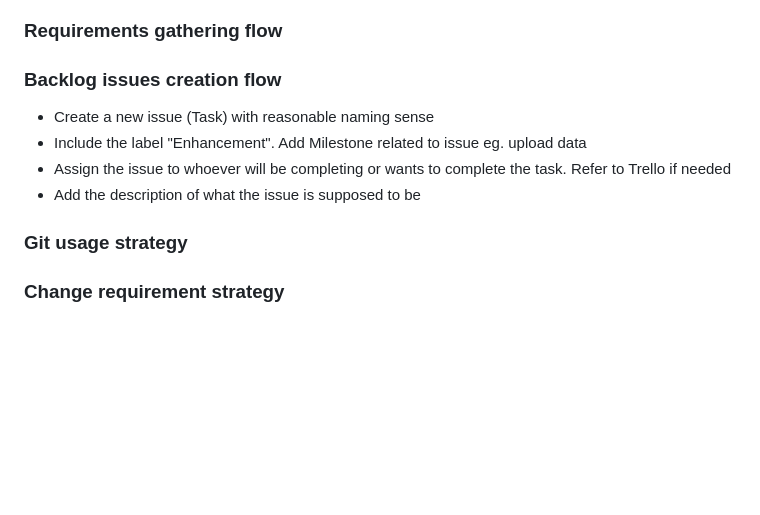
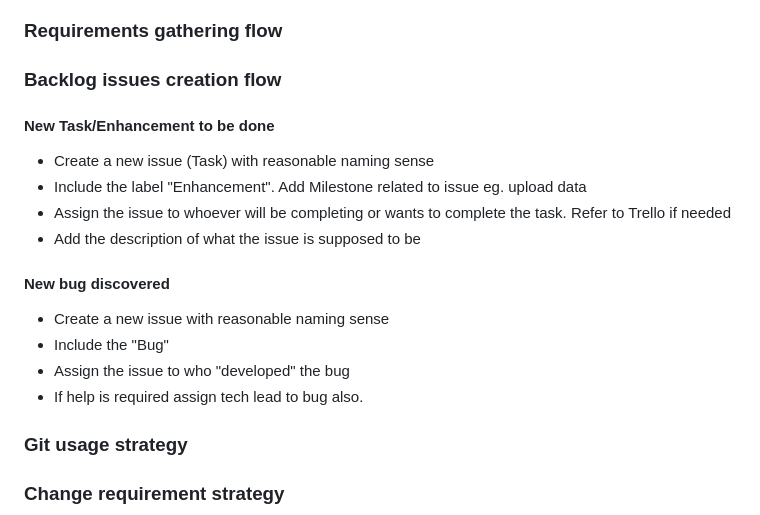
Before and after one commit to DevOps-Team5-2022/DevOps_Oct2022_Team5_Assignment, a Markdown page: README.md, the part around the change. Rendered like a GitHub page; blank space fills up the shorter version.

```diff
--- a/README.md
+++ b/README.md
@@ -4,10 +4,16 @@ DevOps 2022 Assignment Repo for Team 5
 
 ### Requirements gathering flow
 ### Backlog issues creation flow
+#### New Task/Enhancement to be done
 - Create a new issue (Task) with reasonable naming sense
 - Include the label "Enhancement". Add Milestone related to issue eg. upload data
 - Assign the issue to whoever will be completing or wants to complete the task. Refer to Trello if needed
 - Add the description of what the issue is supposed to be
+#### New bug discovered
+- Create a new issue with reasonable naming sense
+- Include the "Bug"
+- Assign the issue to who "developed" the bug
+- If help is required assign tech lead to bug also.
 ### Git usage strategy
 ### Change requirement strategy
 1. Leverage the Change Requirement Timeline which are our sprints. Before we change, make sure that everyone that is affected by the change know about it and to set and communicate goals to relate directly to the change of requirement.
```
